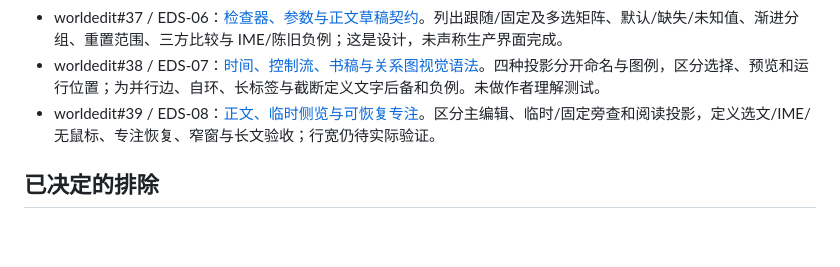
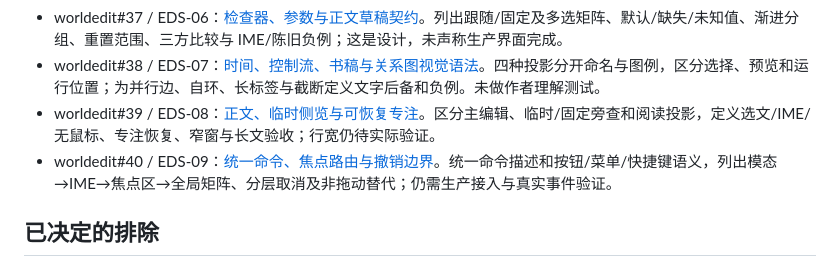
Before and after one commit to ikzerok/worldedit, a Markdown page: docs/ticket-progress-20260926.md, the part around the change. Drawn GitHub-style; blank space fills up the shorter version.

Commit message:
docs: define unified command and focus routing contract

```diff
--- a/docs/ticket-progress-20260926.md
+++ b/docs/ticket-progress-20260926.md
@@ -28,6 +28,7 @@
 - worldedit#37 / EDS-06：[检查器、参数与正文草稿契约](design/editor-system/20260926/eds06-inspector-drafts.md)。列出跟随/固定及多选矩阵、默认/缺失/未知值、渐进分组、重置范围、三方比较与 IME/陈旧负例；这是设计，未声称生产界面完成。
 - worldedit#38 / EDS-07：[时间、控制流、书稿与关系图视觉语法](design/editor-system/20260926/eds07-graph-grammar.md)。四种投影分开命名与图例，区分选择、预览和运行位置；为并行边、自环、长标签与截断定义文字后备和负例。未做作者理解测试。
 - worldedit#39 / EDS-08：[正文、临时侧览与可恢复专注](design/editor-system/20260926/eds08-writing-preview.md)。区分主编辑、临时/固定旁查和阅读投影，定义选文/IME/无鼠标、专注恢复、窄窗与长文验收；行宽仍待实际验证。
+- worldedit#40 / EDS-09：[统一命令、焦点路由与撤销边界](design/editor-system/20260926/eds09-command-routing.md)。统一命令描述和按钮/菜单/快捷键语义，列出模态→IME→焦点区→全局矩阵、分层取消及非拖动替代；仍需生产接入与真实事件验证。
 
 ## 已决定的排除
 
```
Also changed, not shown: 1 other file.
